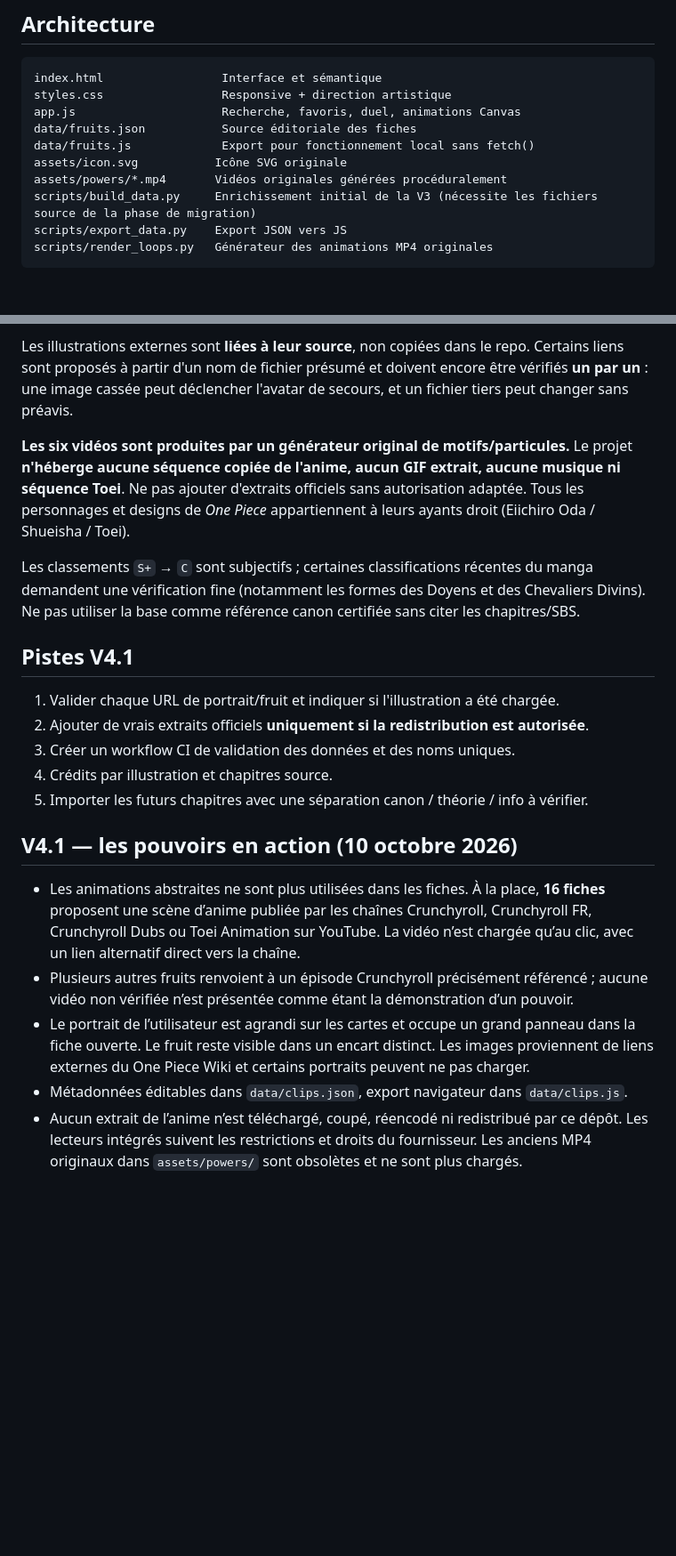
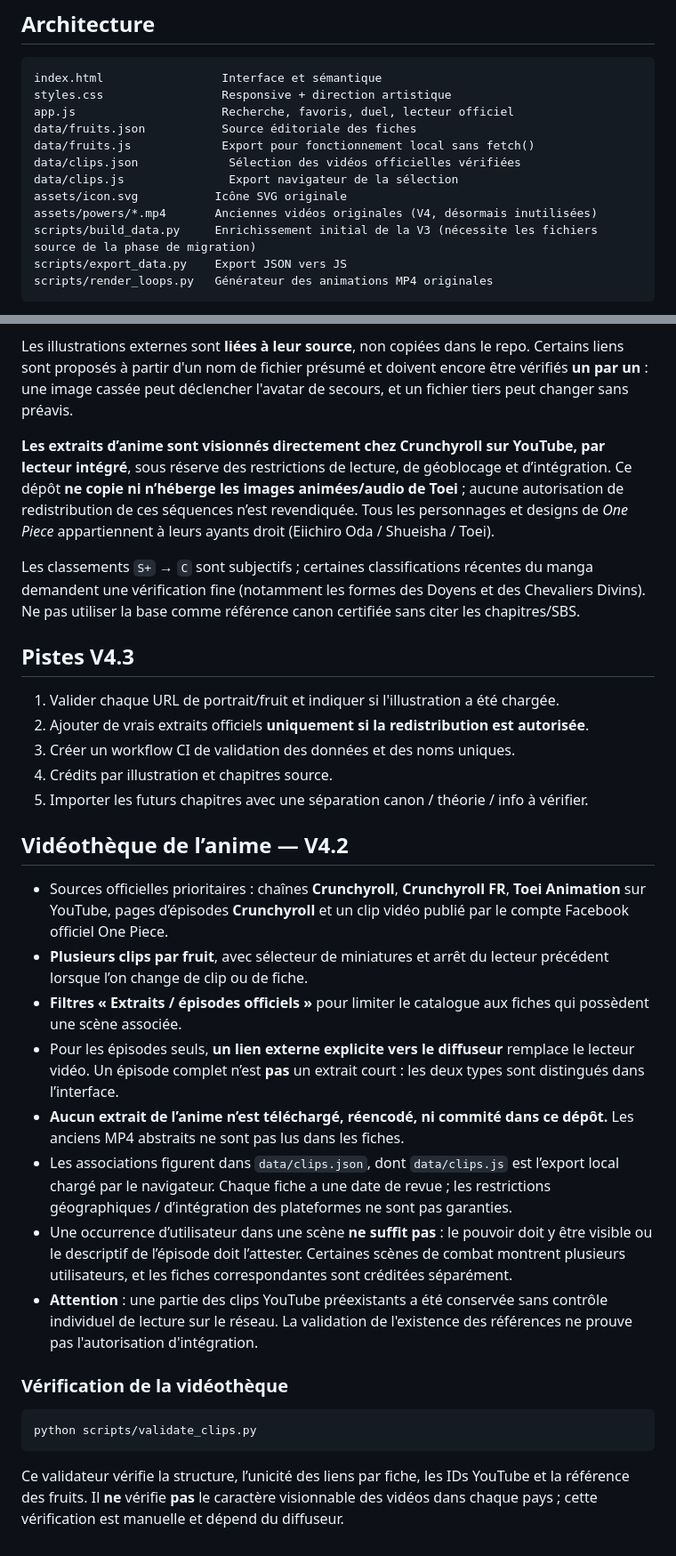
Before and after one commit to shinobione/DemonFruitzDex, a Markdown page: README.md, 2 parts joined by grey strips. Shown at 89% size. GitHub-like rendering; blank space fills up the shorter version.

Commit message:
feat(v4.2): enrich official anime power clips and playlist - README.md

````diff
--- a/README.md
+++ b/README.md
@@ -28,11 +29,13 @@ Localement : `python -m http.server 8000`, puis `http://localhost:8000/`. Le sit
 ```
 index.html                 Interface et sémantique
 styles.css                 Responsive + direction artistique
-app.js                     Recherche, favoris, duel, animations Canvas
+app.js                     Recherche, favoris, duel, lecteur officiel
 data/fruits.json           Source éditoriale des fiches
 data/fruits.js             Export pour fonctionnement local sans fetch()
+data/clips.json             Sélection des vidéos officielles vérifiées
+data/clips.js               Export navigateur de la sélection
 assets/icon.svg           Icône SVG originale
-assets/powers/*.mp4       Vidéos originales générées procéduralement
+assets/powers/*.mp4       Anciennes vidéos originales (V4, désormais inutilisées)
 scripts/build_data.py     Enrichissement initial de la V3 (nécessite les fichiers source de la phase de migration)
 scripts/export_data.py    Export JSON vers JS
 scripts/render_loops.py   Générateur des animations MP4 originales
@@ -48,11 +51,11 @@ scripts/render_loops.py   Générateur des animations MP4 originales
 
 Les illustrations externes sont **liées à leur source**, non copiées dans le repo. Certains liens sont proposés à partir d'un nom de fichier présumé et doivent encore être vérifiés **un par un** : une image cassée peut déclencher l'avatar de secours, et un fichier tiers peut changer sans préavis.
 
-**Les six vidéos sont produites par un générateur original de motifs/particules.** Le projet **n'héberge aucune séquence copiée de l'anime, aucun GIF extrait, aucune musique ni séquence Toei**. Ne pas ajouter d'extraits officiels sans autorisation adaptée. Tous les personnages et designs de *One Piece* appartiennent à leurs ayants droit (Eiichiro Oda / Shueisha / Toei).
+**Les extraits d’anime sont visionnés directement chez Crunchyroll sur YouTube, par lecteur intégré**, sous réserve des restrictions de lecture, de géoblocage et d’intégration. Ce dépôt **ne copie ni n’héberge les images animées/audio de Toei** ; aucune autorisation de redistribution de ces séquences n’est revendiquée. Tous les personnages et designs de *One Piece* appartiennent à leurs ayants droit (Eiichiro Oda / Shueisha / Toei).
 
 Les classements `S+` → `C` sont subjectifs ; certaines classifications récentes du manga demandent une vérification fine (notamment les formes des Doyens et des Chevaliers Divins). Ne pas utiliser la base comme référence canon certifiée sans citer les chapitres/SBS.
 
-## Pistes V4.1
+## Pistes V4.3
 
 1. Valider chaque URL de portrait/fruit et indiquer si l'illustration a été chargée.
 2. Ajouter de vrais extraits officiels **uniquement si la redistribution est autorisée**.
@@ -60,11 +63,21 @@ Les classements `S+` → `C` sont subjectifs ; certaines classifications récent
 4. Crédits par illustration et chapitres source.
 5. Importer les futurs chapitres avec une séparation canon / théorie / info à vérifier.
 
+## Vidéothèque de l’anime — V4.2
 
-## V4.1 — les pouvoirs en action (10 octobre 2026)
+- Sources officielles prioritaires : chaînes **Crunchyroll**, **Crunchyroll FR**, **Toei Animation** sur YouTube, pages d’épisodes **Crunchyroll** et un clip vidéo publié par le compte Facebook officiel One Piece.
+- **Plusieurs clips par fruit**, avec sélecteur de miniatures et arrêt du lecteur précédent lorsque l’on change de clip ou de fiche.
+- **Filtres « Extraits / épisodes officiels »** pour limiter le catalogue aux fiches qui possèdent une scène associée.
+- Pour les épisodes seuls, **un lien externe explicite vers le diffuseur** remplace le lecteur vidéo. Un épisode complet n’est **pas** un extrait court : les deux types sont distingués dans l’interface.
+- **Aucun extrait de l’anime n’est téléchargé, réencodé, ni commité dans ce dépôt.** Les anciens MP4 abstraits ne sont pas lus dans les fiches.
+- Les associations figurent dans `data/clips.json`, dont `data/clips.js` est l’export local chargé par le navigateur. Chaque fiche a une date de revue ; les restrictions géographiques / d’intégration des plateformes ne sont pas garanties.
+- Une occurrence d’utilisateur dans une scène **ne suffit pas** : le pouvoir doit y être visible ou le descriptif de l’épisode doit l’attester. Certaines scènes de combat montrent plusieurs utilisateurs, et les fiches correspondantes sont créditées séparément.
+- **Attention** : une partie des clips YouTube préexistants a été conservée sans contrôle individuel de lecture sur le réseau. La validation de l'existence des références ne prouve pas l'autorisation d'intégration.
 
-- Les animations abstraites ne sont plus utilisées dans les fiches. À la place, **16 fiches** proposent une scène d’anime publiée par les chaînes Crunchyroll, Crunchyroll FR, Crunchyroll Dubs ou Toei Animation sur YouTube. La vidéo n’est chargée qu’au clic, avec un lien alternatif direct vers la chaîne.
-- Plusieurs autres fruits renvoient à un épisode Crunchyroll précisément référencé ; aucune vidéo non vérifiée n’est présentée comme étant la démonstration d’un pouvoir.
-- Le portrait de l’utilisateur est agrandi sur les cartes et occupe un grand panneau dans la fiche ouverte. Le fruit reste visible dans un encart distinct. Les images proviennent de liens externes du One Piece Wiki et certains portraits peuvent ne pas charger.
-- Métadonnées éditables dans `data/clips.json`, export navigateur dans `data/clips.js`.
-- Aucun extrait de l’anime n’est téléchargé, coupé, réencodé ni redistribué par ce dépôt. Les lecteurs intégrés suivent les restrictions et droits du fournisseur. Les anciens MP4 originaux dans `assets/powers/` sont obsolètes et ne sont plus chargés.
+### Vérification de la vidéothèque
+
+```bash
+python scripts/validate_clips.py
+```
+
+Ce validateur vérifie la structure, l’unicité des liens par fiche, les IDs YouTube et la référence des fruits. Il **ne** vérifie **pas** le caractère visionnable des vidéos dans chaque pays ; cette vérification est manuelle et dépend du diffuseur.
````
Also changed, not shown: other parts of README.md (+6 -5 lines).
